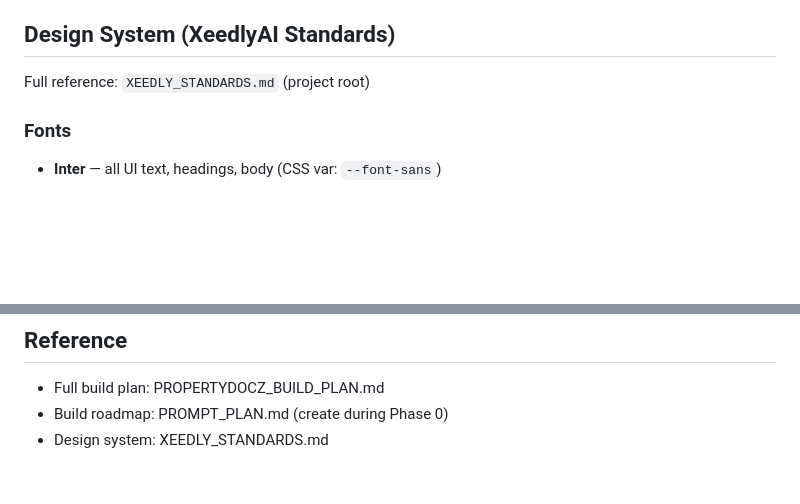
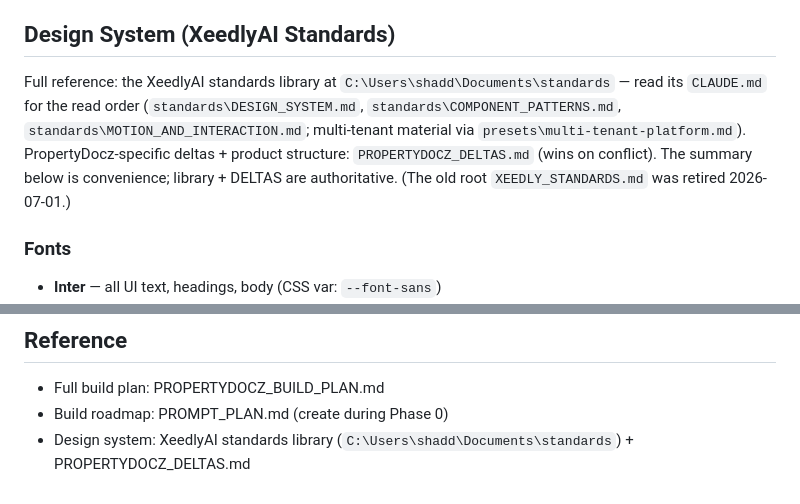
Before and after one commit to XeedlyAI/Propertydocz, a Markdown page: CLAUDE.md, 2 parts joined by grey strips. GitHub-like rendering; blank space fills up the shorter version.

```diff
--- a/CLAUDE.md
+++ b/CLAUDE.md
@@ -174,7 +174,7 @@ NEXT_PUBLIC_APP_DOMAIN=propertydocz.com
 
 ## Design System (XeedlyAI Standards)
 
-Full reference: `XEEDLY_STANDARDS.md` (project root)
+Full reference: the XeedlyAI standards library at `C:\Users\shadd\Documents\standards` — read its `CLAUDE.md` for the read order (`standards\DESIGN_SYSTEM.md`, `standards\COMPONENT_PATTERNS.md`, `standards\MOTION_AND_INTERACTION.md`; multi-tenant material via `presets\multi-tenant-platform.md`). PropertyDocz-specific deltas + product structure: `PROPERTYDOCZ_DELTAS.md` (wins on conflict). The summary below is convenience; library + DELTAS are authoritative. (The old root `XEEDLY_STANDARDS.md` was retired 2026-07-01.)
 
 ### Fonts
 - **Inter** — all UI text, headings, body (CSS var: `--font-sans`)
@@ -249,4 +249,4 @@ Every dashboard page follows this order:
 ## Reference
 - Full build plan: PROPERTYDOCZ_BUILD_PLAN.md
 - Build roadmap: PROMPT_PLAN.md (create during Phase 0)
-- Design system: XEEDLY_STANDARDS.md
+- Design system: XeedlyAI standards library (`C:\Users\shadd\Documents\standards`) + PROPERTYDOCZ_DELTAS.md
```
Also changed, not shown: PROPERTYDOCZ_DELTAS.md (added, +34 -0 lines), XEEDLY_STANDARDS.md (deleted, +0 -162 lines).
